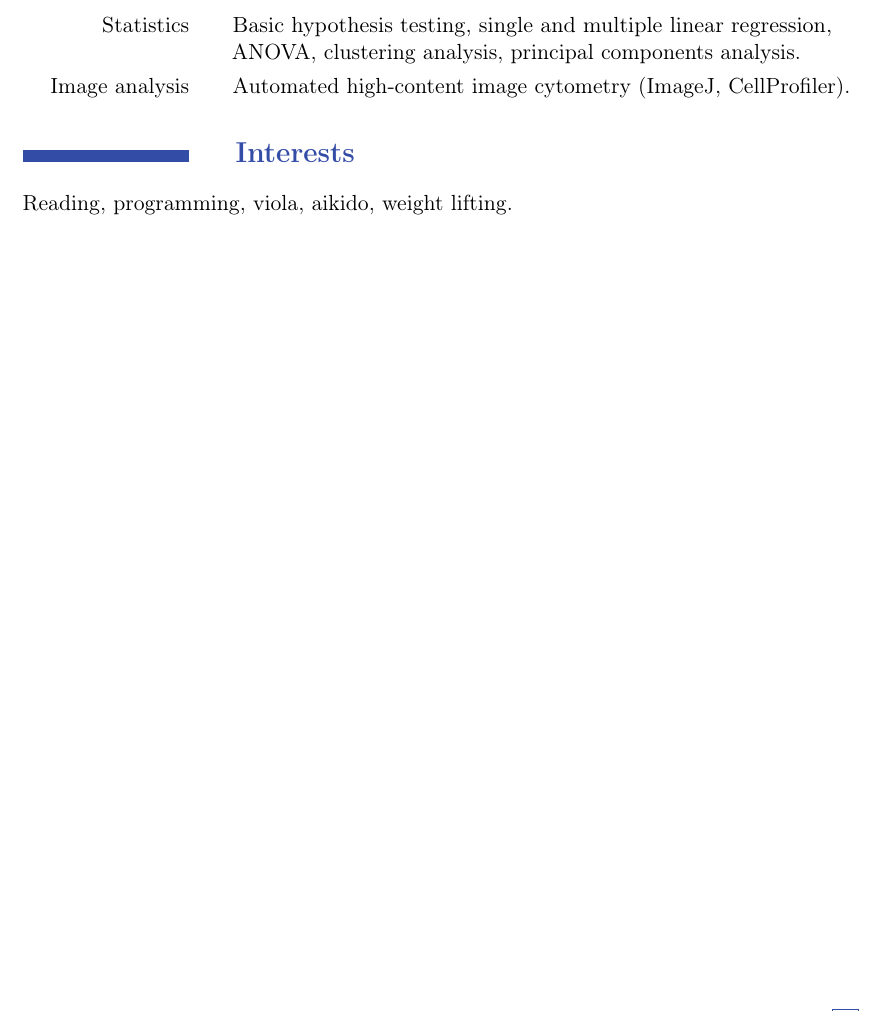
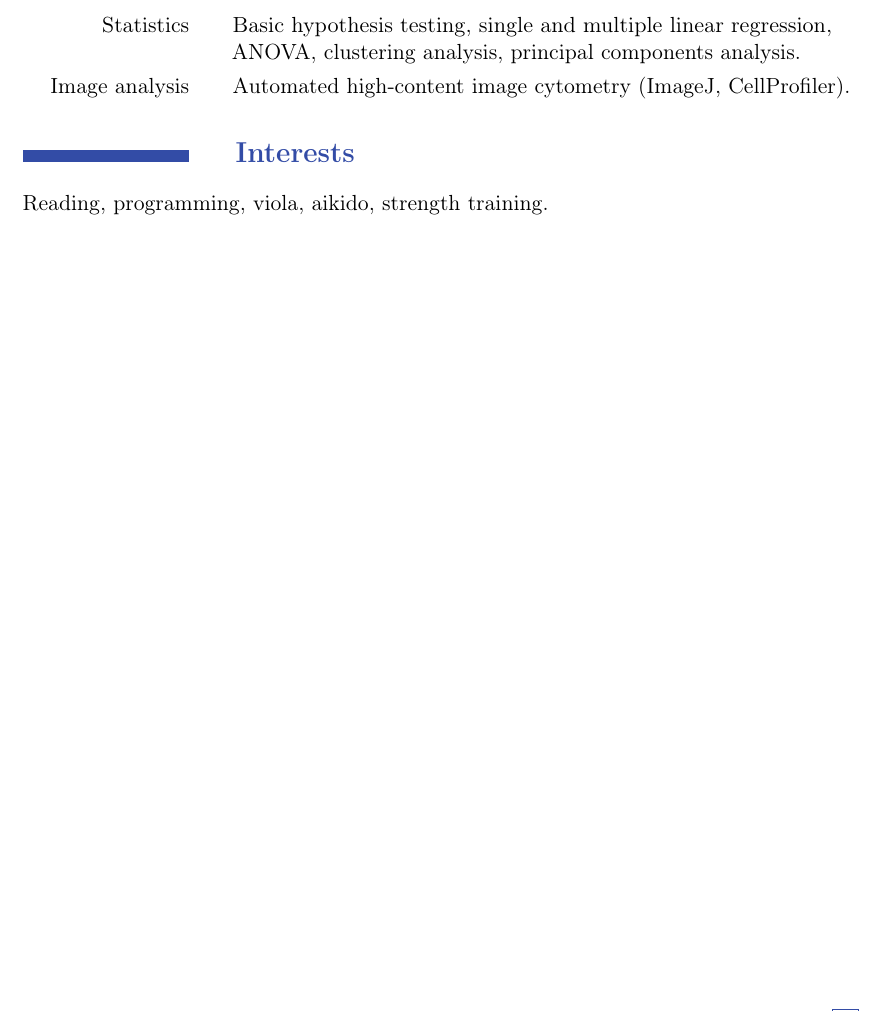
Before and after one commit to kkaylan/cv, a LaTeX CV (cv.tex): part of page 12 of 12, cut so that both start at the same text. Compiled offline with pdfLaTeX.

Commit message:
Minor wording updates.

```diff
--- a/cv.tex
+++ b/cv.tex
@@ -465,6 +465,6 @@ Peer Mentor Program.
 \cvitem{Image analysis}{Automated high-content image cytometry (ImageJ, CellProfiler).}
 
 \section{Interests}
-Reading, programming, viola, aikido, weight lifting.
+Reading, programming, viola, aikido, strength training.
 
 \end{document}
```
